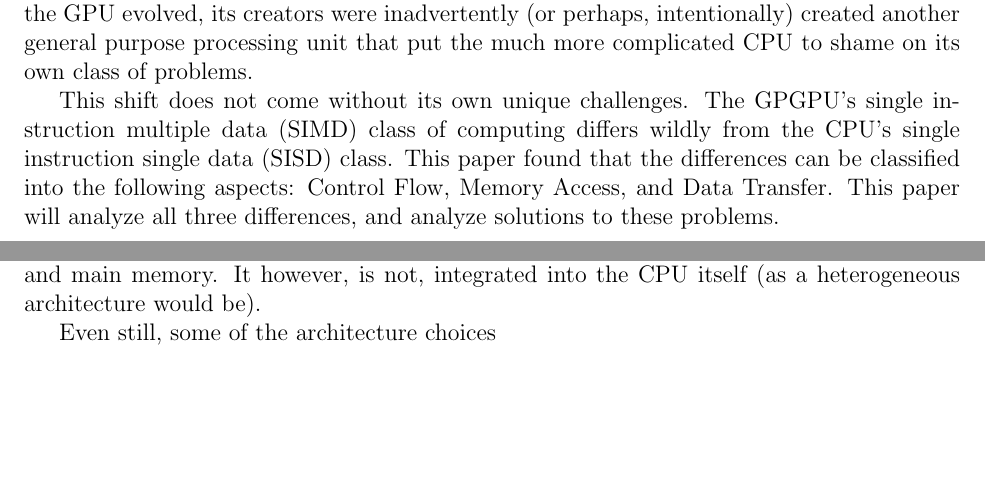
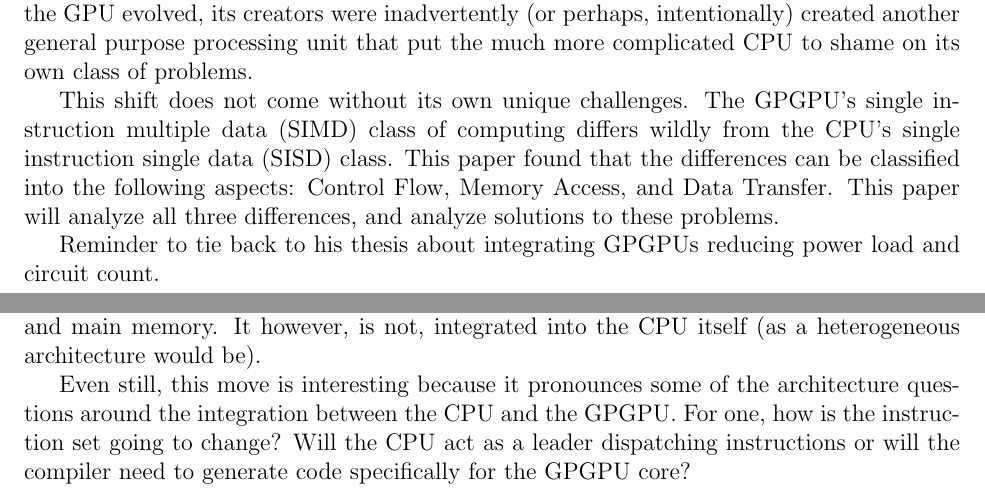
Before and after one commit to kkdawkins/ECE562-Term-Paper, a LaTeX thesis (paper/paper.tex, which reads paper/sections/introduction.tex, paper/sections/merge.tex): two parts of pages 3 and 11 of 12, joined at a grey line, cut so that both start at the same text, the shorter picture padded with empty space. Compiled offline with pdfLaTeX.

Commit message:
Adding a reminder to work on intro to tie back to his thesis --kkd

```diff
--- a/paper/sections/introduction.tex
+++ b/paper/sections/introduction.tex
@@ -3,3 +3,6 @@ A fundamental shift is occurring, beginning with the advent of the General Purpo
 This shift comes with its own history spawning from GUI creators trying to solve their own unique problem to big data researchers realizing the similarities their problems have. As the GPU evolved, its creators were inadvertently (or perhaps, intentionally) created another general purpose processing unit that put the much more complicated CPU to shame on its own class of problems.
 
 This shift does not come without its own unique challenges. The GPGPU's single instruction multiple data (SIMD) class of computing differs wildly from the CPU's single instruction single data (SISD) class. This paper found that the differences can be classified into the following aspects: Control Flow, Memory Access, and Data Transfer. This paper will analyze all three differences, and analyze solutions to these problems.
+
+
+Reminder to tie back to his thesis about integrating GPGPUs reducing power load and circuit count.
--- a/paper/sections/merge.tex
+++ b/paper/sections/merge.tex
@@ -3,4 +3,4 @@
 
 Work has already been done in the space. Intel's Sandy Bridge architecture moved the GPGPU form the north-bridge onto the CPU chip itself. This may have been for either cost saving reasons or for performance, but this represented a step in the march towards a heterogeneous architecture. Their fusion placed the GPGPU onto the die sharing a L3 cache and main memory. It however, is not, integrated into the CPU itself (as a heterogeneous architecture would be).
 
-Even still, some of the architecture choices
+Even still, this move is interesting because it pronounces some of the architecture questions around the integration between the CPU and the GPGPU. For one, how is the instruction set going to change? Will the CPU act as a leader dispatching instructions or will the compiler need to generate code specifically for the GPGPU core?
```
